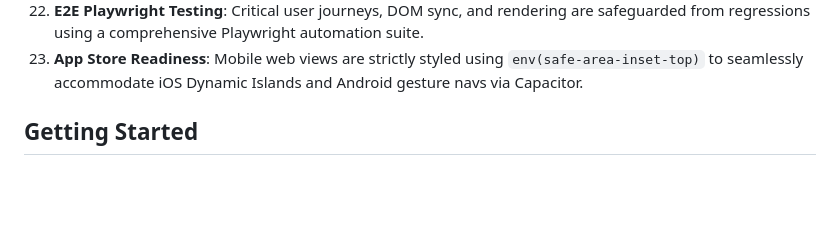
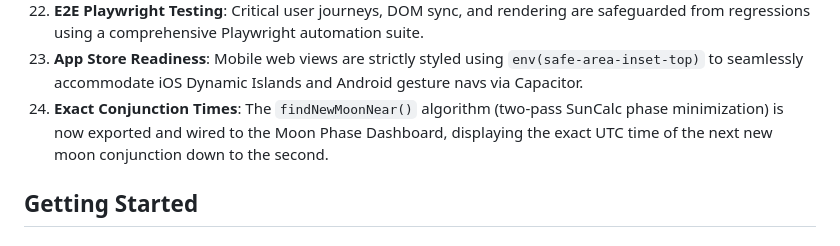
Before and after one commit to rayan-azhari/hilal-vision-rebuild, a Markdown page: README.md, the part around the change. GitHub-like rendering; blank space fills up the shorter version.

Commit message:
docs: update README, USER_GUIDE, HILAL_VISION_DOCUMENTATION for Round 32 (SEO, Exact Conjunction, theme)

```diff
--- a/README.md
+++ b/README.md
@@ -62,6 +62,7 @@ A precision astronomical platform for predicting and visualizing Islamic crescen
 21. **Topographical Refraction**: The application automatically fetches the observer's physical elevation (meters above sea level) via the Open-Meteo API to adjust the theoretical local horizon dip, providing precise observatory-grade calculations.
 22. **E2E Playwright Testing**: Critical user journeys, DOM sync, and rendering are safeguarded from regressions using a comprehensive Playwright automation suite.
 23. **App Store Readiness**: Mobile web views are strictly styled using `env(safe-area-inset-top)` to seamlessly accommodate iOS Dynamic Islands and Android gesture navs via Capacitor.
+24. **Exact Conjunction Times**: The `findNewMoonNear()` algorithm (two-pass SunCalc phase minimization) is now exported and wired to the Moon Phase Dashboard, displaying the exact UTC time of the next new moon conjunction down to the second.
 
 ## Getting Started
 
```
Also changed, not shown: docs/HILAL_VISION_DOCUMENTATION.md (+2 -1 lines), docs/USER_GUIDE.md (+1 -1 lines).
